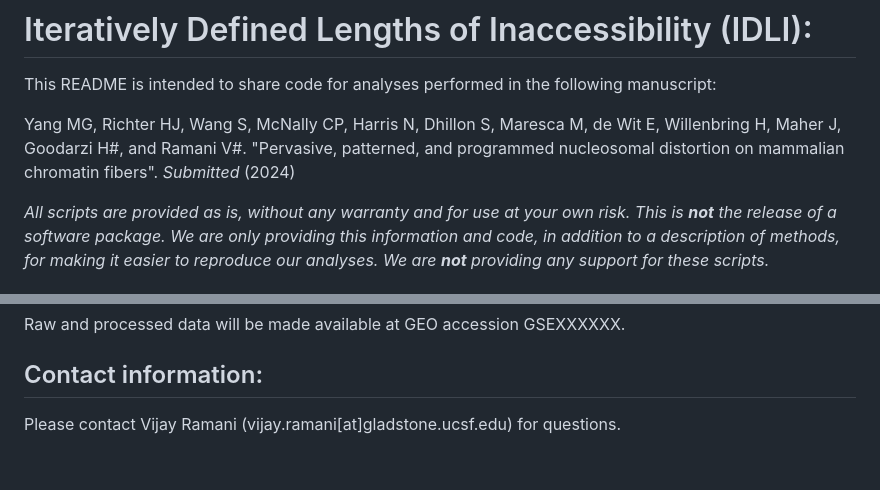
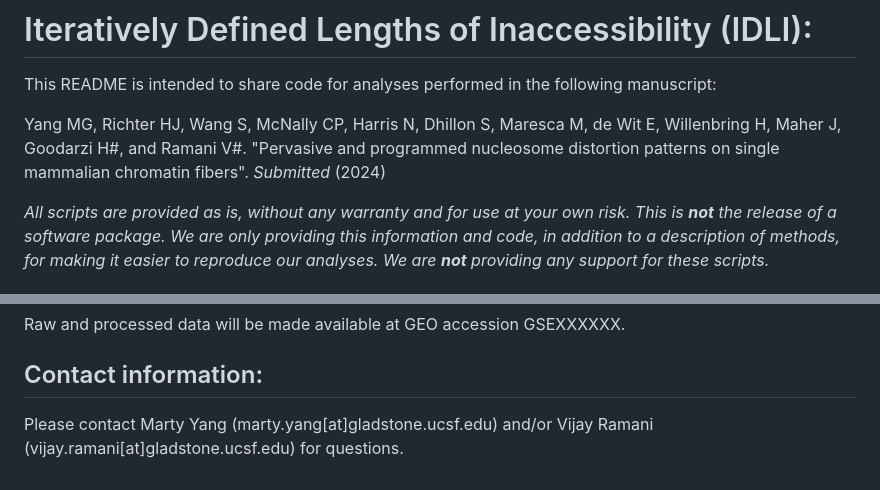
Before and after one commit to RamaniLab/IDLI, a Markdown page: README.md, 2 parts joined by grey strips. Drawn GitHub-style.

```diff
--- a/README.md
+++ b/README.md
@@ -2,7 +2,7 @@
 
 This README is intended to share code for analyses performed in the following manuscript:
 
-Yang MG, Richter HJ, Wang S, McNally CP, Harris N, Dhillon S, Maresca M, de Wit E, Willenbring H, Maher J, Goodarzi H#, and Ramani V#. "Pervasive, patterned, and programmed nucleosomal distortion on mammalian chromatin fibers". *Submitted* (2024)
+Yang MG, Richter HJ, Wang S, McNally CP, Harris N, Dhillon S, Maresca M, de Wit E, Willenbring H, Maher J, Goodarzi H#, and Ramani V#. "Pervasive and programmed nucleosome distortion patterns on single mammalian chromatin fibers". *Submitted* (2024)
 
 *All scripts are provided as is, without any warranty and for use at your own risk. This is __not__ the release of a software package. We are only providing this information and code, in addition to a description of methods, for making it easier to reproduce our analyses. We are __not__ providing any support for these scripts.*
 
@@ -51,4 +51,4 @@ Raw and processed data will be made available at GEO accession GSEXXXXXX.
 
 Contact information:
 --------------------
-Please contact Vijay Ramani (vijay.ramani[at]gladstone.ucsf.edu) for questions.
+Please contact Marty Yang (marty.yang[at]gladstone.ucsf.edu) and/or Vijay Ramani (vijay.ramani[at]gladstone.ucsf.edu) for questions.
```
Also changed, not shown: other parts of README.md (+1 -1 lines).
